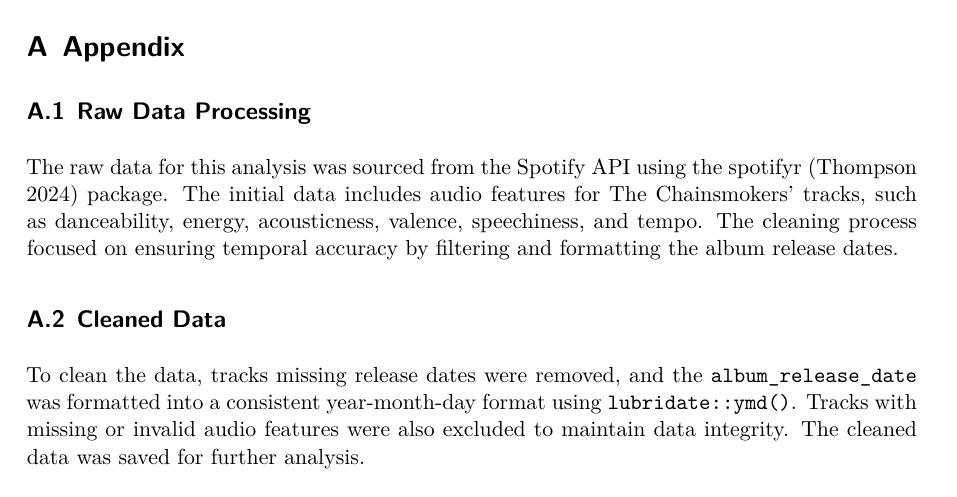
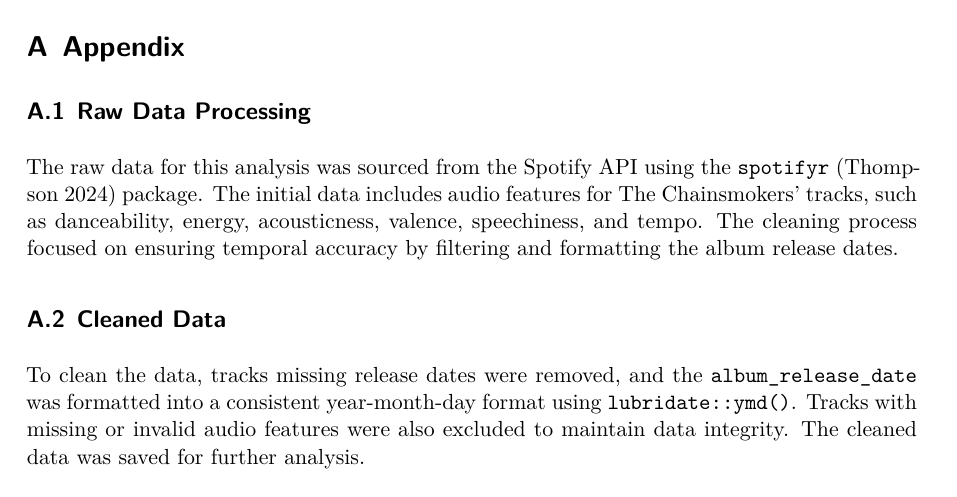
Before and after one commit to ycfan0991/analyzing_the_chainsmokers_streaming_data, a Quarto document (paper/paper.qmd): part of page 9 of 11, cut so that both start at the same text. The pictures show the output file paper/paper.pdf that the author committed with the source.

Commit message:
fixed bolding

````diff
--- a/paper/paper.qmd
+++ b/paper/paper.qmd
@@ -203,7 +203,7 @@ In future work, expanding the dataset to include these additional dimensions—l
 # Appendix {#sec-app}
 
 ## Raw Data Processing
-The raw data for this analysis was sourced from the Spotify API using the spotifyr [@citeSpotifyr] package. The initial data includes audio features for The Chainsmokers' tracks, such as danceability, energy, acousticness, valence, speechiness, and tempo. The cleaning process focused on ensuring temporal accuracy by filtering and formatting the album release dates.
+The raw data for this analysis was sourced from the Spotify API using the `spotifyr` [@citeSpotifyr] package. The initial data includes audio features for The Chainsmokers' tracks, such as danceability, energy, acousticness, valence, speechiness, and tempo. The cleaning process focused on ensuring temporal accuracy by filtering and formatting the album release dates.
 
 ```{r}
 #| echo: false
````
Also changed, not shown: paper/paper.pdf.
